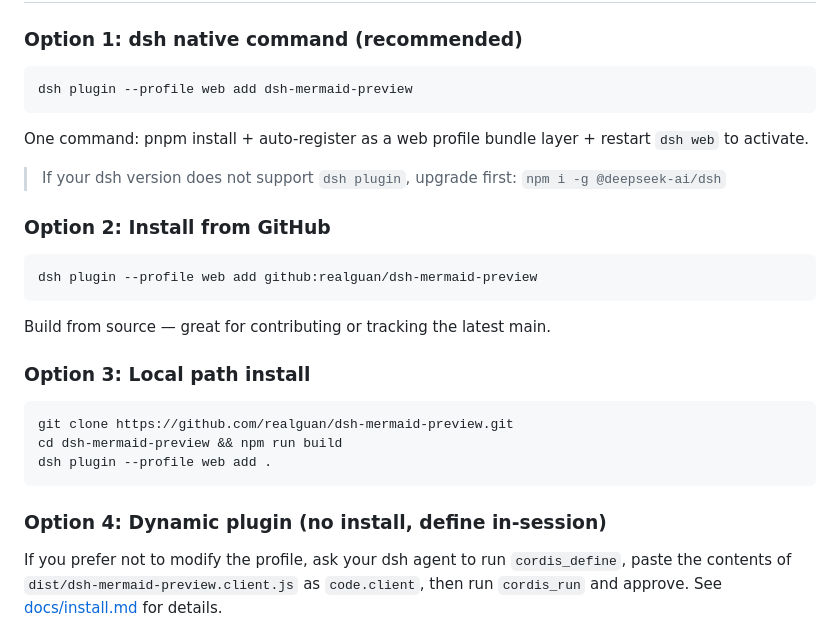
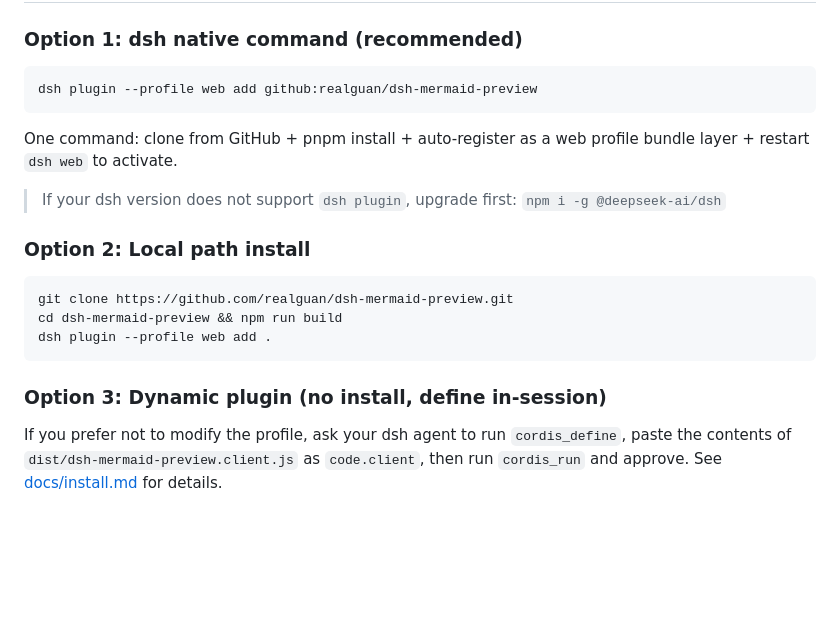
Before and after one commit to realguan/dsh-mermaid-preview, a Markdown page: README.en.md, the part around the change. Drawn GitHub-style; blank space fills up the shorter version.

Commit message:
docs: remove npm install (not published), GitHub as primary

````diff
--- a/README.en.md
+++ b/README.en.md
@@ -18,24 +18,16 @@ Chat, trajectory, plan review, compaction summaries — every surface rendered b
 ### Option 1: dsh native command (recommended)
 
 ```bash
-dsh plugin --profile web add dsh-mermaid-preview
+dsh plugin --profile web add github:realguan/dsh-mermaid-preview
 ```
 
-One command: pnpm install + auto-register as a web profile bundle layer +
-restart `dsh web` to activate.
+One command: clone from GitHub + pnpm install + auto-register as a web profile
+bundle layer + restart `dsh web` to activate.
 
 > If your dsh version does not support `dsh plugin`, upgrade first:
 > `npm i -g @deepseek-ai/dsh`
 
-### Option 2: Install from GitHub
-
-```bash
-dsh plugin --profile web add github:realguan/dsh-mermaid-preview
-```
-
-Build from source — great for contributing or tracking the latest main.
-
-### Option 3: Local path install
+### Option 2: Local path install
 
 ```bash
 git clone https://github.com/realguan/dsh-mermaid-preview.git
@@ -43,7 +35,7 @@ cd dsh-mermaid-preview && npm run build
 dsh plugin --profile web add .
 ```
 
-### Option 4: Dynamic plugin (no install, define in-session)
+### Option 3: Dynamic plugin (no install, define in-session)
 
 If you prefer not to modify the profile, ask your dsh agent to run
 `cordis_define`, paste the contents of `dist/dsh-mermaid-preview.client.js`
````
Also changed, not shown: README.md (+5 -12 lines), docs/install.md (+6 -12 lines).
